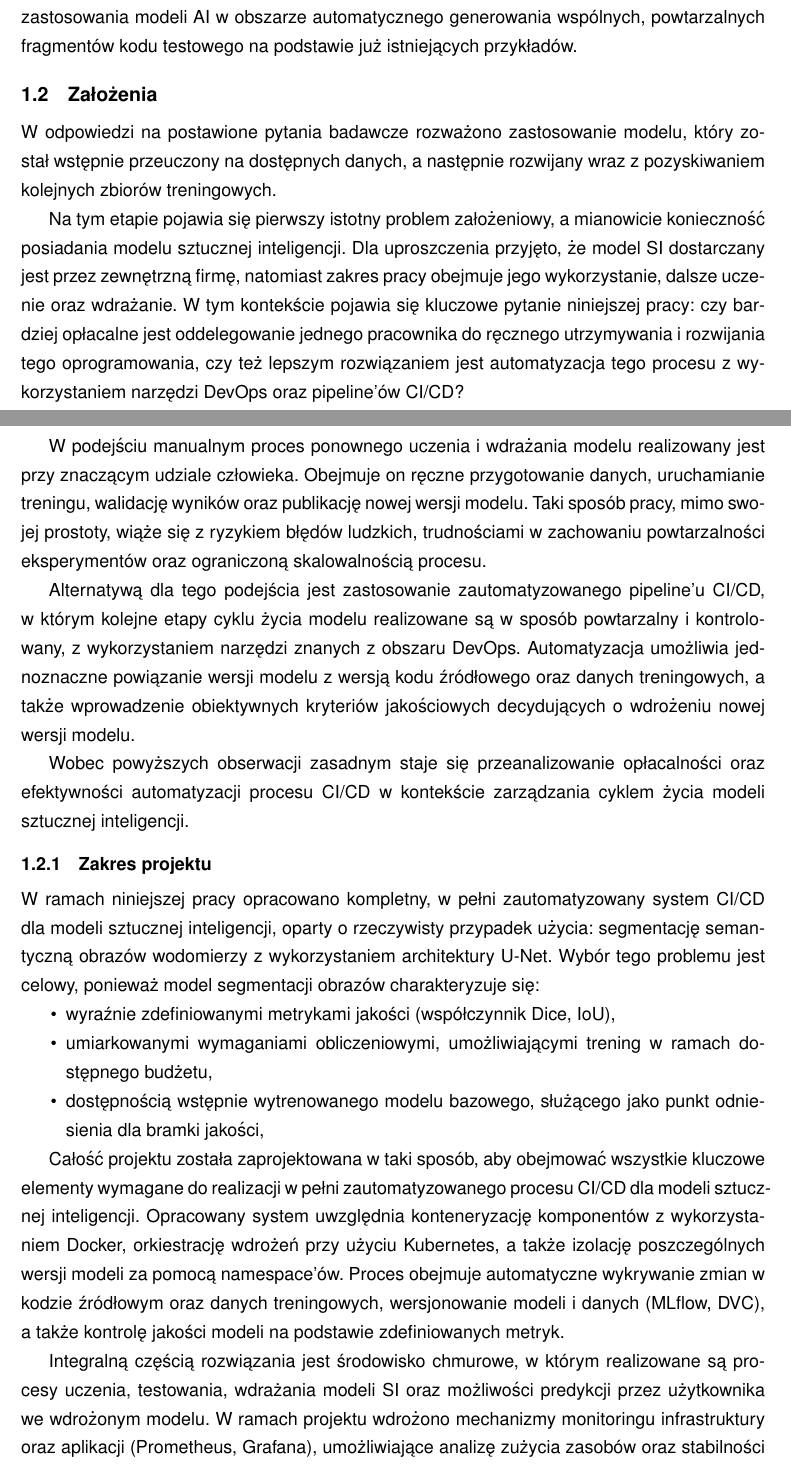
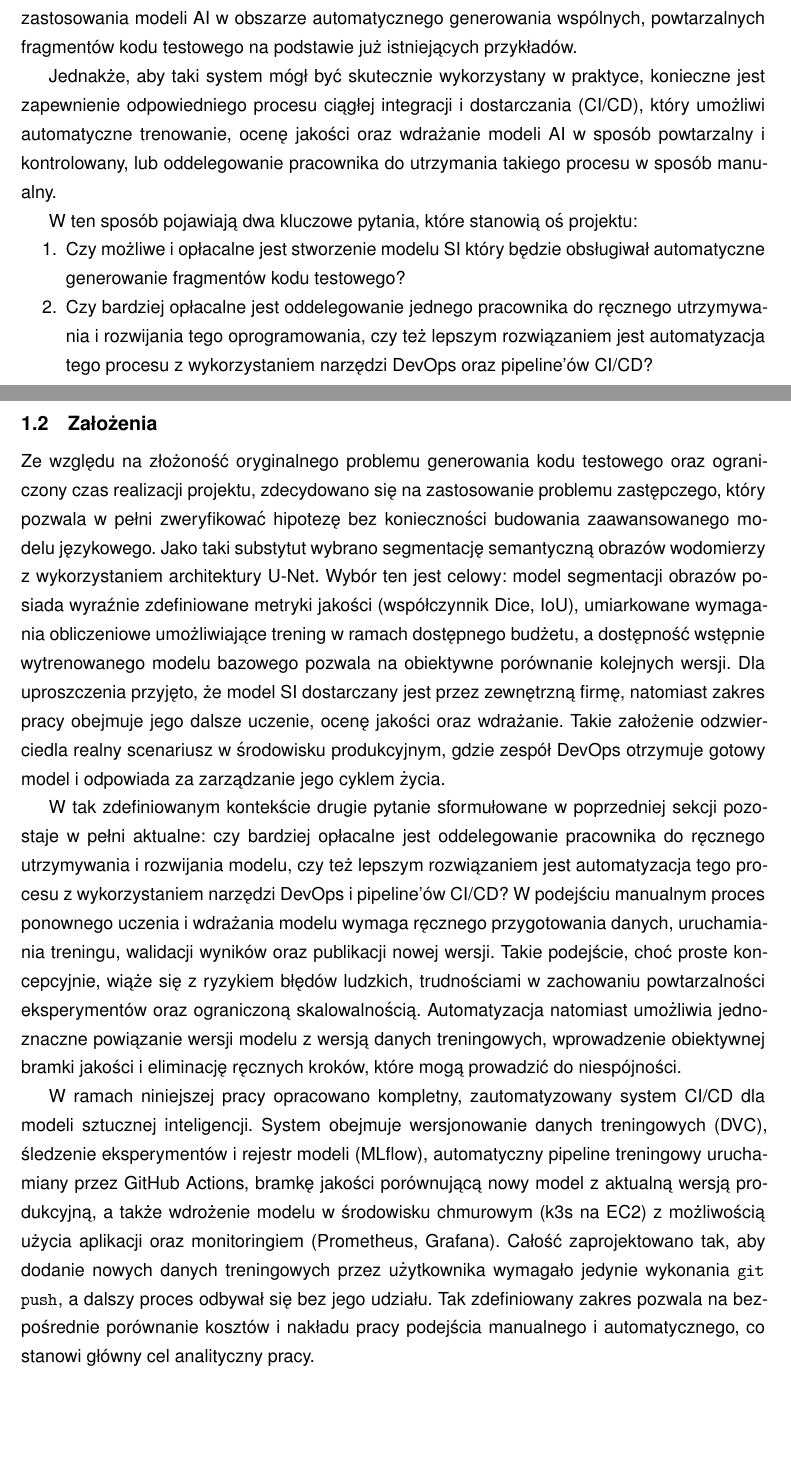
Before and after one commit to Rafallost/DevOps-AI-Model-Automatization, a LaTeX thesis (Thesis/PRACA_MAIN.tex, which reads Thesis/tex/01_wprowadzenie.tex): two parts of pages 4 and 5 of 27, joined at a grey line, cut so that both start at the same text, the shorter picture padded with empty space. The pictures show the PDF file Thesis/PRACA_MAIN.pdf that the author committed with the source.

Commit message:
Thesis: first chapter completed

```diff
--- a/Thesis/tex/01_wprowadzenie.tex
+++ b/Thesis/tex/01_wprowadzenie.tex
@@ -26,26 +26,8 @@ W ten sposób pojawiają dwa kluczowe pytania, które stanowią oś projektu:
 
 \subsection{Założenia}
 
-Przez fakt wysokiego skomplikowania problemu, a także ograniczonego czasu realizacji projektu, zdecydowano się na przyjęcie
+Ze względu na złożoność oryginalnego problemu generowania kodu testowego oraz ograniczony czas realizacji projektu, zdecydowano się na zastosowanie problemu zastępczego, który pozwala w pełni zweryfikować hipotezę bez konieczności budowania zaawansowanego modelu językowego. Jako taki substytut wybrano segmentację semantyczną obrazów wodomierzy z wykorzystaniem architektury U-Net. Wybór ten jest celowy: model segmentacji obrazów posiada wyraźnie zdefiniowane metryki jakości (współczynnik Dice, IoU), umiarkowane wymagania obliczeniowe umożliwiające trening w ramach dostępnego budżetu, a dostępność wstępnie wytrenowanego modelu bazowego pozwala na obiektywne porównanie kolejnych wersji. Dla uproszczenia przyjęto, że model SI dostarczany jest przez zewnętrzną firmę, natomiast zakres pracy obejmuje jego dalsze uczenie, ocenę jakości oraz wdrażanie. Takie założenie odzwierciedla realny scenariusz w środowisku produkcyjnym, gdzie zespół DevOps otrzymuje gotowy model i odpowiada za zarządzanie jego cyklem życia.
 
-Jako substytut modelu uczącego się schamatów generowania fragmentów kodu, zastosowałem znacznie prostrzy model, nad opracowaniem którego pracowałem, a dokładniej segmentacji wodomierzy. Zakładamy . Na tym etapie pojawia się pierwszy istotny problem założeniowy, a mianowicie konieczność posiadania modelu sztucznej inteligencji. Dla uproszczenia przyjęto, że model SI dostarczany jest przez zewnętrzną firmę, natomiast zakres pracy obejmuje jego wykorzystanie, dalsze uczenie oraz wdrażanie. W tym kontekście pojawia się kluczowe pytanie niniejszej pracy: czy bardziej opłacalne jest oddelegowanie jednego pracownika do ręcznego utrzymywania i rozwijania tego oprogramowania, czy też lepszym rozwiązaniem jest automatyzacja tego procesu z wykorzystaniem narzędzi DevOps oraz pipeline’ów CI/CD?
+W tak zdefiniowanym kontekście drugie pytanie sformułowane w poprzedniej sekcji pozostaje w pełni aktualne: czy bardziej opłacalne jest oddelegowanie pracownika do ręcznego utrzymywania i rozwijania modelu, czy też lepszym rozwiązaniem jest automatyzacja tego procesu z wykorzystaniem narzędzi DevOps i pipeline'ów CI/CD? W podejściu manualnym proces ponownego uczenia i wdrażania modelu wymaga ręcznego przygotowania danych, uruchamiania treningu, walidacji wyników oraz publikacji nowej wersji. Takie podejście, choć proste koncepcyjnie, wiąże się z ryzykiem błędów ludzkich, trudnościami w zachowaniu powtarzalności eksperymentów oraz ograniczoną skalowalnością. Automatyzacja natomiast umożliwia jednoznaczne powiązanie wersji modelu z wersją danych treningowych, wprowadzenie obiektywnej bramki jakości i eliminację ręcznych kroków, które mogą prowadzić do niespójności.
 
-W podejściu manualnym proces ponownego uczenia i wdrażania modelu realizowany jest przy znaczącym udziale człowieka. Obejmuje on ręczne przygotowanie danych, uruchamianie treningu, walidację wyników oraz publikację nowej wersji modelu. Taki sposób pracy, mimo swojej prostoty, wiąże się z ryzykiem błędów ludzkich, trudnościami w zachowaniu powtarzalności eksperymentów oraz ograniczoną skalowalnością procesu.
-
-Alternatywą dla tego podejścia jest zastosowanie zautomatyzowanego pipeline’u CI/CD, w którym kolejne etapy cyklu życia modelu realizowane są w sposób powtarzalny i kontrolowany, z wykorzystaniem narzędzi znanych z obszaru DevOps. Automatyzacja umożliwia jednoznaczne powiązanie wersji modelu z wersją kodu źródłowego oraz danych treningowych, a także wprowadzenie obiektywnych kryteriów jakościowych decydujących o wdrożeniu nowej wersji modelu.
-
-Wobec powyższych obserwacji zasadnym staje się przeanalizowanie opłacalności oraz efektywności automatyzacji procesu CI/CD w kontekście zarządzania cyklem życia modeli sztucznej inteligencji.
-
-\subsubsection{Zakres projektu}
-
-W ramach niniejszej pracy opracowano kompletny, w pełni zautomatyzowany system CI/CD dla modeli sztucznej inteligencji, oparty o rzeczywisty przypadek użycia: segmentację semantyczną obrazów wodomierzy z wykorzystaniem architektury U-Net. Wybór tego problemu jest celowy, ponieważ model segmentacji obrazów charakteryzuje się:
-
-\begin{itemize}
-  \item wyraźnie zdefiniowanymi metrykami jakości (współczynnik Dice, IoU),
-  \item umiarkowanymi wymaganiami obliczeniowymi, umożliwiającymi trening w ramach dostępnego budżetu,
-  \item dostępnością wstępnie wytrenowanego modelu bazowego, służącego jako punkt odniesienia dla bramki jakości,
-\end{itemize}
-
-Całość projektu została zaprojektowana w taki sposób, aby obejmować wszystkie kluczowe elementy wymagane do realizacji w pełni zautomatyzowanego procesu CI/CD dla modeli sztucznej inteligencji. Opracowany system uwzględnia konteneryzację komponentów z wykorzystaniem Docker, orkiestrację wdrożeń przy użyciu Kubernetes, a także izolację poszczególnych wersji modeli za pomocą namespace’ów. Proces obejmuje automatyczne wykrywanie zmian w kodzie źródłowym oraz danych treningowych, wersjonowanie modeli i danych (MLflow, DVC), a także kontrolę jakości modeli na podstawie zdefiniowanych metryk.
-
-Integralną częścią rozwiązania jest środowisko chmurowe, w którym realizowane są procesy uczenia, testowania, wdrażania modeli SI oraz możliwości predykcji przez użytkownika we wdrożonym modelu. W ramach projektu wdrożono mechanizmy monitoringu infrastruktury oraz aplikacji (Prometheus, Grafana), umożliwiające analizę zużycia zasobów oraz stabilności działania systemu. Cały pipeline CI/CD został zaprojektowany w sposób powtarzalny i możliwy do odtworzenia, co pozwala na bezpośrednie porównanie z podejściem manualnym oraz ocenę wpływu automatyzacji na czas wdrożenia, niezawodność i koszty operacyjne.
+W ramach niniejszej pracy opracowano kompletny, zautomatyzowany system CI/CD dla modeli sztucznej inteligencji. System obejmuje wersjonowanie danych treningowych (DVC), śledzenie eksperymentów i rejestr modeli (MLflow), automatyczny pipeline treningowy uruchamiany przez GitHub Actions, bramkę jakości porównującą nowy model z aktualną wersją produkcyjną, a także wdrożenie modelu w środowisku chmurowym (k3s na EC2) z możliwością użycia aplikacji oraz monitoringiem (Prometheus, Grafana). Całość zaprojektowano tak, aby dodanie nowych danych treningowych przez użytkownika wymagało jedynie wykonania \texttt{git push}, a dalszy proces odbywał się bez jego udziału. Tak zdefiniowany zakres pozwala na bezpośrednie porównanie kosztów i nakładu pracy podejścia manualnego i automatycznego, co stanowi główny cel analityczny pracy.
```
Also changed, not shown: Thesis/PRACA_MAIN.pdf.
